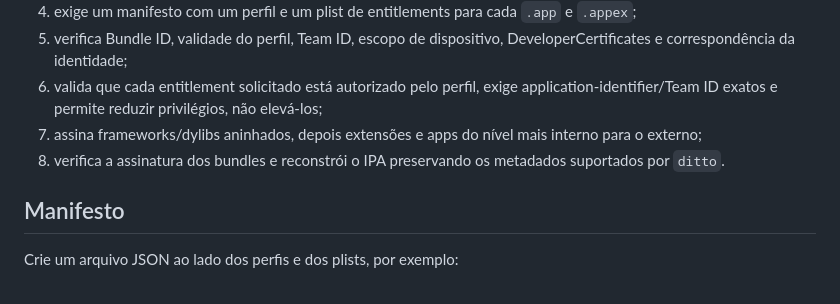
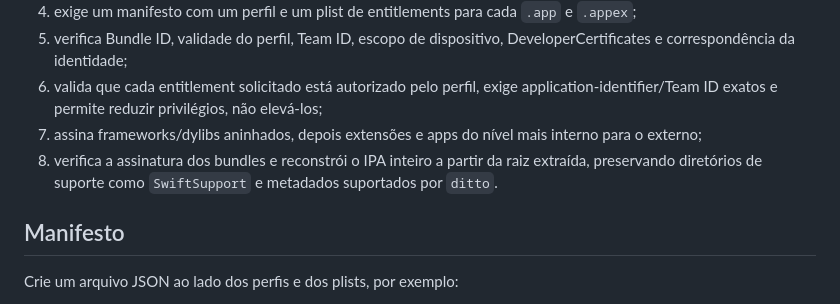
Before and after one commit to denisecorna6-alt/AutoRenew, a Markdown page: Projects/AutoRenewSigningKit/SIGNING_PIPELINE.md, the part around the change. Drawn GitHub-style.

Commit message:
[ALPHA] Document preservation of IPA root resources

```diff
--- a/Projects/AutoRenewSigningKit/SIGNING_PIPELINE.md
+++ b/Projects/AutoRenewSigningKit/SIGNING_PIPELINE.md
@@ -13,7 +13,7 @@ Esta etapa é uma implementação experimental inspirada na separação de fases
 5. verifica Bundle ID, validade do perfil, Team ID, escopo de dispositivo, DeveloperCertificates e correspondência da identidade;
 6. valida que cada entitlement solicitado está autorizado pelo perfil, exige application-identifier/Team ID exatos e permite reduzir privilégios, não elevá-los;
 7. assina frameworks/dylibs aninhados, depois extensões e apps do nível mais interno para o externo;
-8. verifica a assinatura dos bundles e reconstrói o IPA preservando os metadados suportados por `ditto`.
+8. verifica a assinatura dos bundles e reconstrói o IPA inteiro a partir da raiz extraída, preservando diretórios de suporte como `SwiftSupport` e metadados suportados por `ditto`.
 
 ## Manifesto
 
```
